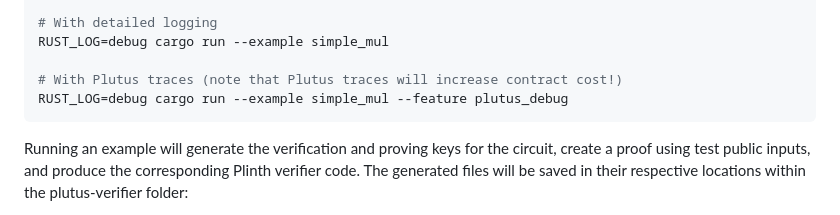
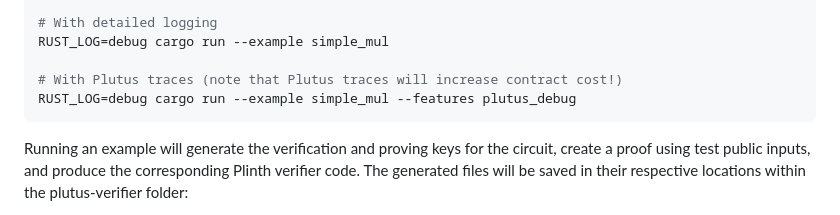
Before and after one commit to input-output-hk/plutus-halo2-verifier-gen, a Markdown page: README.md, the part around the change. Rendered like a GitHub page.

Commit message:
fix spelling in the README's example

````diff
--- a/README.md
+++ b/README.md
@@ -139,7 +139,7 @@ cargo run --example atms_with_lookups gwc_kzg
 RUST_LOG=debug cargo run --example simple_mul
 
 # With Plutus traces (note that Plutus traces will increase contract cost!)
-RUST_LOG=debug cargo run --example simple_mul --feature plutus_debug
+RUST_LOG=debug cargo run --example simple_mul --features plutus_debug
 ```
 
 Running an example will generate the verification and proving keys for the circuit, create a proof using test public
````
